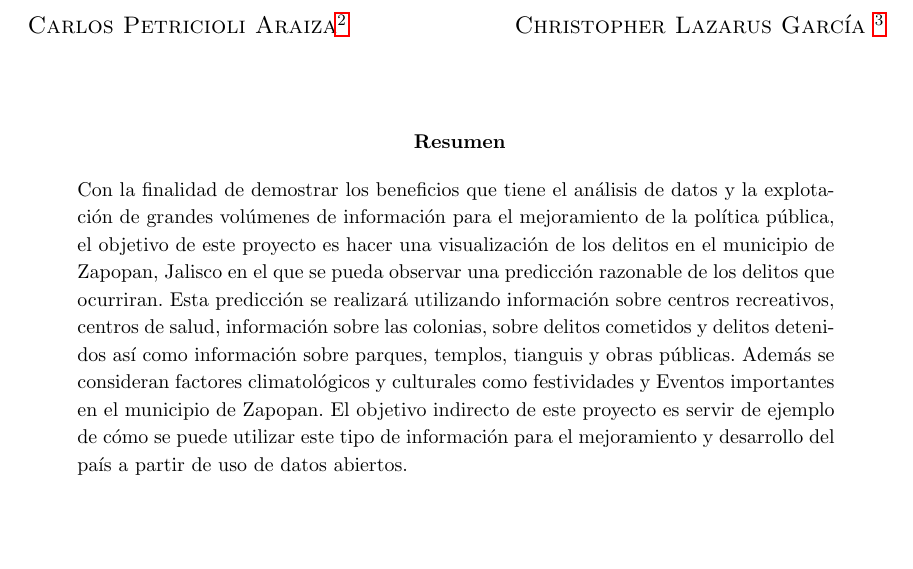
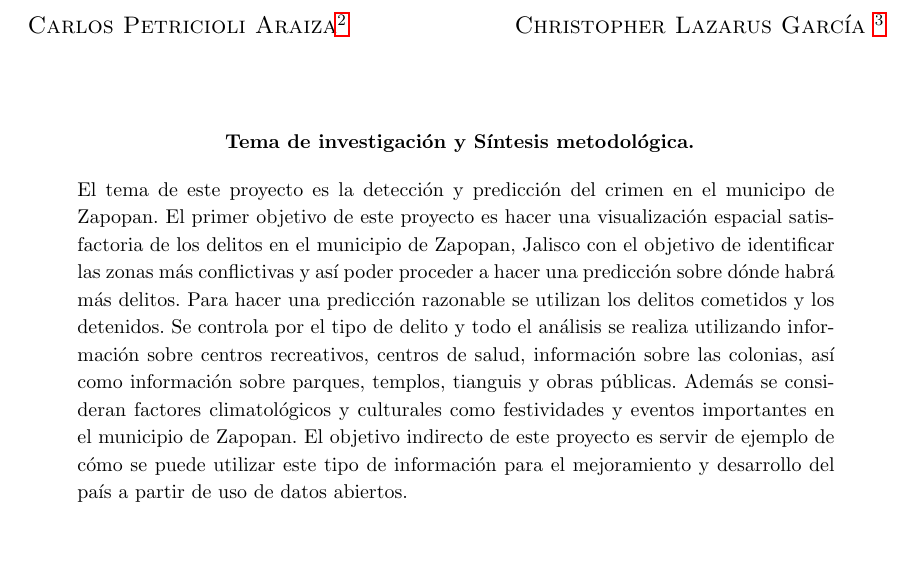
Before and after one commit to carpetri/dataton-zapopan, a LaTeX document (reports/latex/dataton.tex, which reads reports/latex/abstract.tex): part of page 1 of 3, cut so that both start at the same text. Compiled offline with pdfLaTeX.

Commit message:
Tema de investigación y sintetis metodológica primera versión

```diff
--- a/reports/latex/abstract.tex
+++ b/reports/latex/abstract.tex
@@ -11,11 +11,15 @@
 \end{center}
 
 \bigskip
-
-\section*{\centering  \begin{normalsize}  Resumen\end{normalsize}}
+% Tema de investigación.
+% Breve síntesis metodológica.
+% Resumen de resultados.
+% Potencial de impacto.
+% Una visualización que sustente sus resultados.
+\section*{\centering  \begin{normalsize} Tema de investigación y Síntesis metodológica. \end{normalsize}}
 \begin{quotation}
 \noindent
-Con la finalidad de demostrar los beneficios que tiene el análisis de datos y la explotación de grandes volúmenes de información para el mejoramiento de la política pública, el objetivo de este proyecto es hacer una visualización de los delitos en el municipio de Zapopan, Jalisco en el que se pueda observar una predicción razonable de los delitos que ocurriran. Esta predicción se realizará utilizando información sobre centros recreativos, centros de salud, información sobre las colonias, sobre delitos cometidos y delitos detenidos así como información sobre parques, templos, tianguis y obras públicas. Además se consideran factores climatológicos y culturales como festividades y Eventos importantes en el municipio de Zapopan.  El objetivo indirecto de este proyecto es servir de ejemplo de cómo se puede utilizar este tipo de información para el mejoramiento y desarrollo del país a partir de uso de datos abiertos.
+El tema de este proyecto es la detección y predicción del crimen en el municipo de Zapopan. El primer objetivo de este proyecto es hacer una visualización espacial satisfactoria de los delitos en el municipio de Zapopan, Jalisco con el objetivo de identificar las zonas más conflictivas y así poder proceder a hacer una predicción sobre dónde habrá más delitos. Para hacer una  predicción razonable se utilizan los delitos cometidos y los detenidos. Se controla por el tipo de delito y todo el análisis se realiza utilizando información sobre centros recreativos, centros de salud, información sobre las colonias,  así como información sobre parques, templos, tianguis y obras públicas. Además se consideran factores climatológicos y culturales como festividades y eventos importantes en el municipio de Zapopan.  El objetivo indirecto de este proyecto es servir de ejemplo de cómo se puede utilizar este tipo de información para el mejoramiento y desarrollo del país a partir de uso de datos abiertos.
 
 
 \end{quotation}
```
Also changed, not shown: reports/latex/cap1.tex (+6 -0 lines), reports/latex/dataton.pdf, 1 other file.
